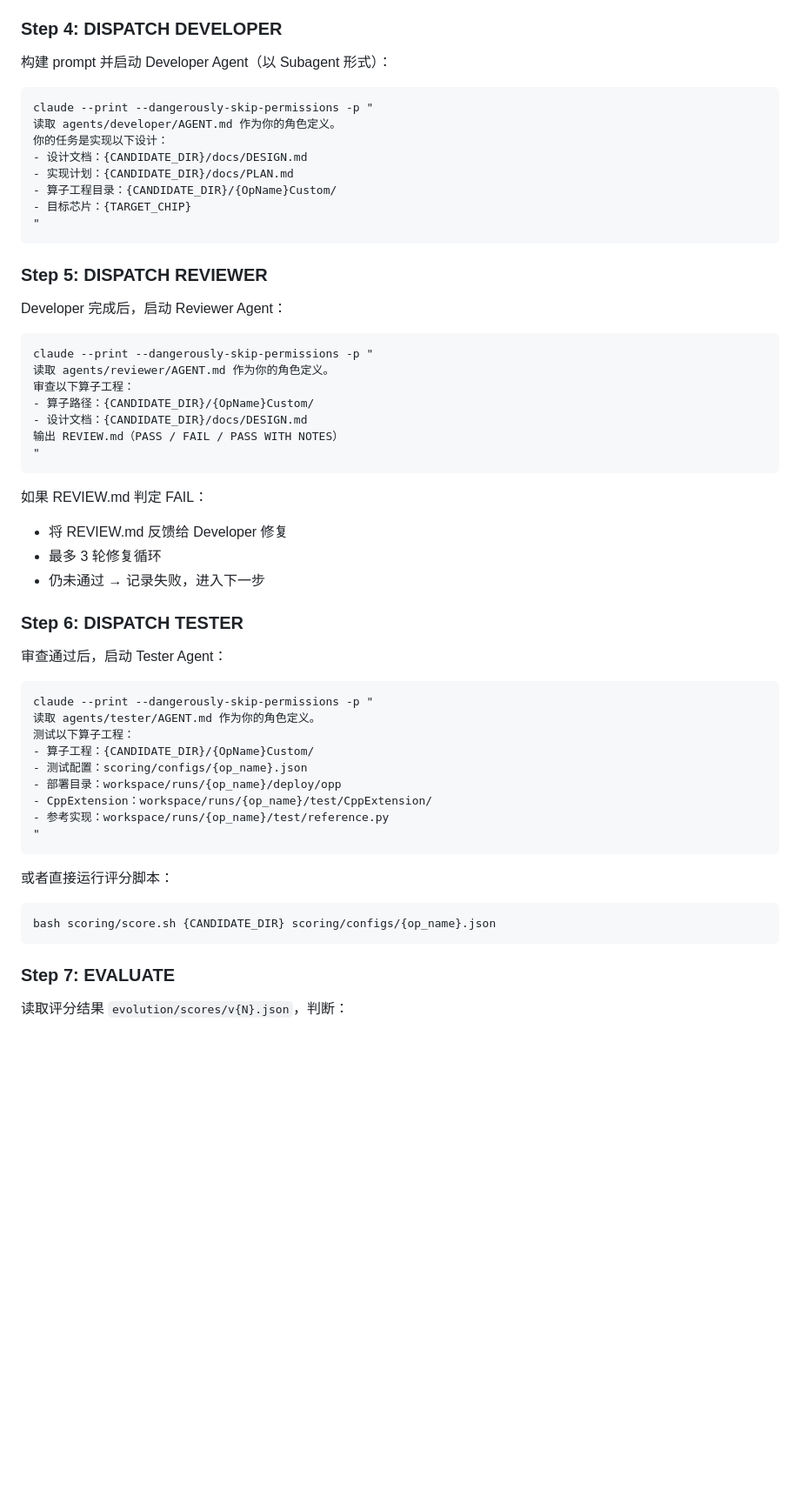
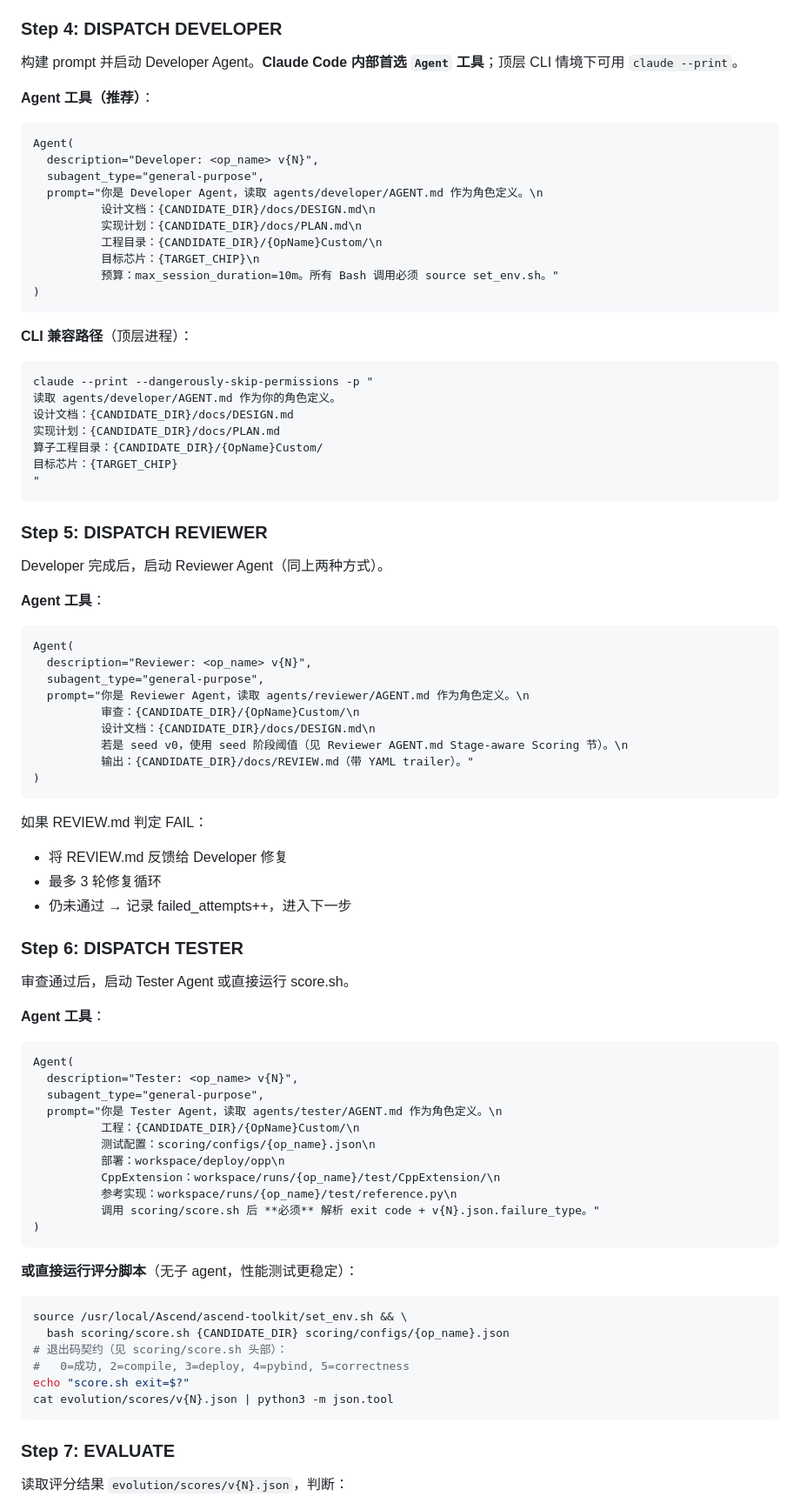
Before and after one commit to ChaosWang666/AscendC-Kernel-Agent, a Markdown page: agents/architect/AGENT.md, the part around one of its changes. Shown at 87% size. Rendered like a GitHub page; blank space fills up the shorter version.

````diff
--- a/agents/architect/AGENT.md
+++ b/agents/architect/AGENT.md
@@ -140,58 +198,82 @@ Supervisor 会将指令写入 `evolution/redirects/step_{N}.md`，你在下一
 
 ### Step 4: DISPATCH DEVELOPER
 
-构建 prompt 并启动 Developer Agent（以 Subagent 形式）：
+构建 prompt 并启动 Developer Agent。**Claude Code 内部首选 `Agent` 工具**；顶层 CLI 情境下可用 `claude --print`。
 
+**Agent 工具（推荐）**：
 ```
+Agent(
+  description="Developer: <op_name> v{N}",
+  subagent_type="general-purpose",
+  prompt="你是 Developer Agent，读取 agents/developer/AGENT.md 作为角色定义。\n
+          设计文档：{CANDIDATE_DIR}/docs/DESIGN.md\n
+          实现计划：{CANDIDATE_DIR}/docs/PLAN.md\n
+          工程目录：{CANDIDATE_DIR}/{OpName}Custom/\n
+          目标芯片：{TARGET_CHIP}\n
+          预算：max_session_duration=10m。所有 Bash 调用必须 source set_env.sh。"
+)
+```
+
+**CLI 兼容路径**（顶层进程）：
+```bash
 claude --print --dangerously-skip-permissions -p "
 读取 agents/developer/AGENT.md 作为你的角色定义。
-你的任务是实现以下设计：
-- 设计文档：{CANDIDATE_DIR}/docs/DESIGN.md
-- 实现计划：{CANDIDATE_DIR}/docs/PLAN.md
-- 算子工程目录：{CANDIDATE_DIR}/{OpName}Custom/
-- 目标芯片：{TARGET_CHIP}
+设计文档：{CANDIDATE_DIR}/docs/DESIGN.md
+实现计划：{CANDIDATE_DIR}/docs/PLAN.md
+算子工程目录：{CANDIDATE_DIR}/{OpName}Custom/
+目标芯片：{TARGET_CHIP}
 "
 ```
 
 ### Step 5: DISPATCH REVIEWER
 
-Developer 完成后，启动 Reviewer Agent：
+Developer 完成后，启动 Reviewer Agent（同上两种方式）。
 
+**Agent 工具**：
 ```
-claude --print --dangerously-skip-permissions -p "
-读取 agents/reviewer/AGENT.md 作为你的角色定义。
-审查以下算子工程：
-- 算子路径：{CANDIDATE_DIR}/{OpName}Custom/
-- 设计文档：{CANDIDATE_DIR}/docs/DESIGN.md
-输出 REVIEW.md（PASS / FAIL / PASS WITH NOTES）
-"
+Agent(
+  description="Reviewer: <op_name> v{N}",
+  subagent_type="general-purpose",
+  prompt="你是 Reviewer Agent，读取 agents/reviewer/AGENT.md 作为角色定义。\n
+          审查：{CANDIDATE_DIR}/{OpName}Custom/\n
+          设计文档：{CANDIDATE_DIR}/docs/DESIGN.md\n
+          若是 seed v0，使用 seed 阶段阈值（见 Reviewer AGENT.md Stage-aware Scoring 节）。\n
+          输出：{CANDIDATE_DIR}/docs/REVIEW.md（带 YAML trailer）。"
+)
 ```
 
 如果 REVIEW.md 判定 FAIL：
 - 将 REVIEW.md 反馈给 Developer 修复
 - 最多 3 轮修复循环
-- 仍未通过 → 记录失败，进入下一步
+- 仍未通过 → 记录 failed_attempts++，进入下一步
 
 ### Step 6: DISPATCH TESTER
 
-审查通过后，启动 Tester Agent：
+审查通过后，启动 Tester Agent 或直接运行 score.sh。
 
+**Agent 工具**：
 ```
-claude --print --dangerously-skip-permissions -p "
-读取 agents/tester/AGENT.md 作为你的角色定义。
-测试以下算子工程：
-- 算子工程：{CANDIDATE_DIR}/{OpName}Custom/
-- 测试配置：scoring/configs/{op_name}.json
-- 部署目录：workspace/runs/{op_name}/deploy/opp
-- CppExtension：workspace/runs/{op_name}/test/CppExtension/
-- 参考实现：workspace/runs/{op_name}/test/reference.py
-"
+Agent(
+  description="Tester: <op_name> v{N}",
+  subagent_type="general-purpose",
+  prompt="你是 Tester Agent，读取 agents/tester/AGENT.md 作为角色定义。\n
+          工程：{CANDIDATE_DIR}/{OpName}Custom/\n
+          测试配置：scoring/configs/{op_name}.json\n
+          部署：workspace/deploy/opp\n
+          CppExtension：workspace/runs/{op_name}/test/CppExtension/\n
+          参考实现：workspace/runs/{op_name}/test/reference.py\n
+          调用 scoring/score.sh 后 **必须** 解析 exit code + v{N}.json.failure_type。"
+)
 ```
 
-或者直接运行评分脚本：
-
+**或直接运行评分脚本**（无子 agent，性能测试更稳定）：
 ```bash
-bash scoring/score.sh {CANDIDATE_DIR} scoring/configs/{op_name}.json
+source /usr/local/Ascend/ascend-toolkit/set_env.sh && \
+  bash scoring/score.sh {CANDIDATE_DIR} scoring/configs/{op_name}.json
+# 退出码契约（见 scoring/score.sh 头部）：
+#   0=成功, 2=compile, 3=deploy, 4=pybind, 5=correctness
+echo "score.sh exit=$?"
+cat evolution/scores/v{N}.json | python3 -m json.tool
 ```
 
 ### Step 7: EVALUATE
````
Also changed, not shown: other parts of agents/architect/AGENT.md (+66 -8 lines).
